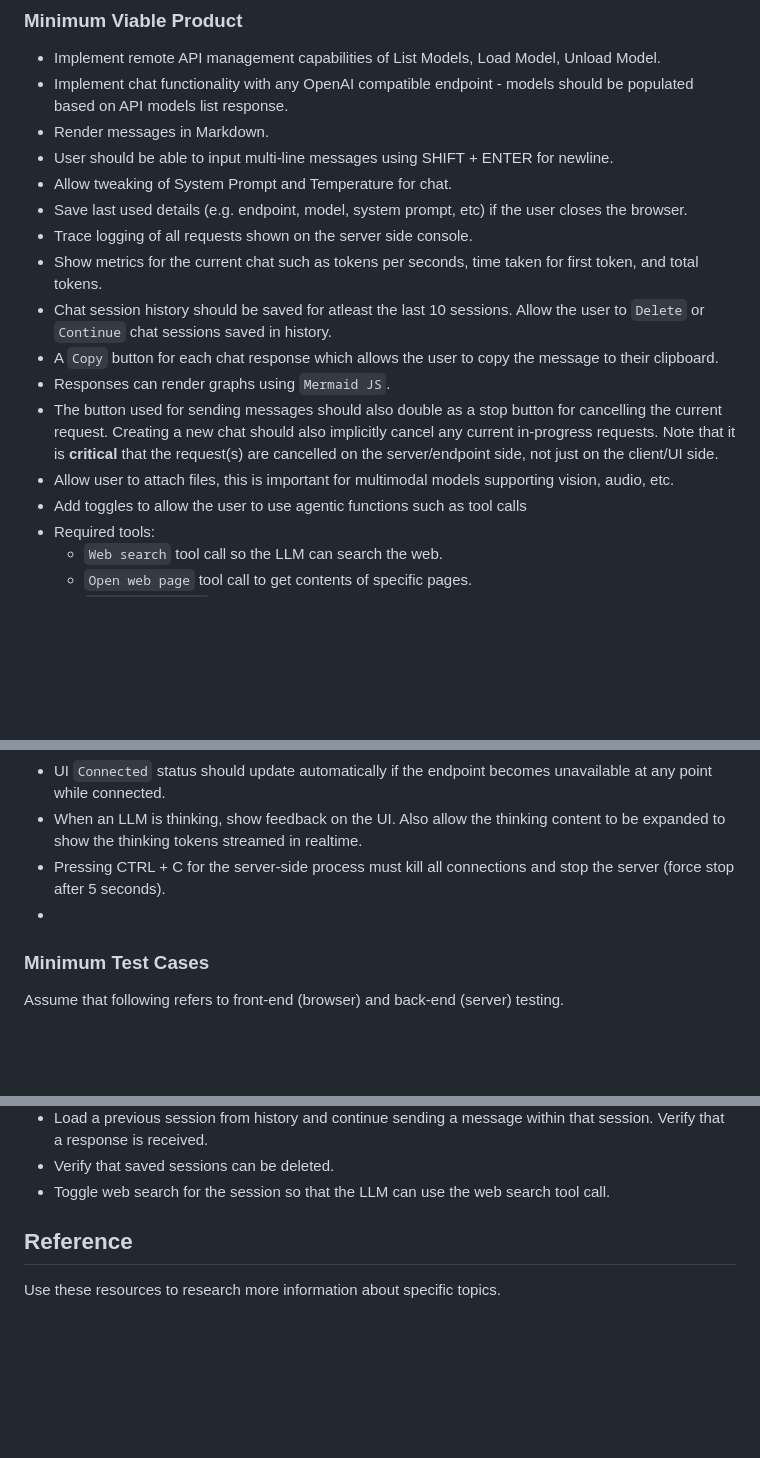
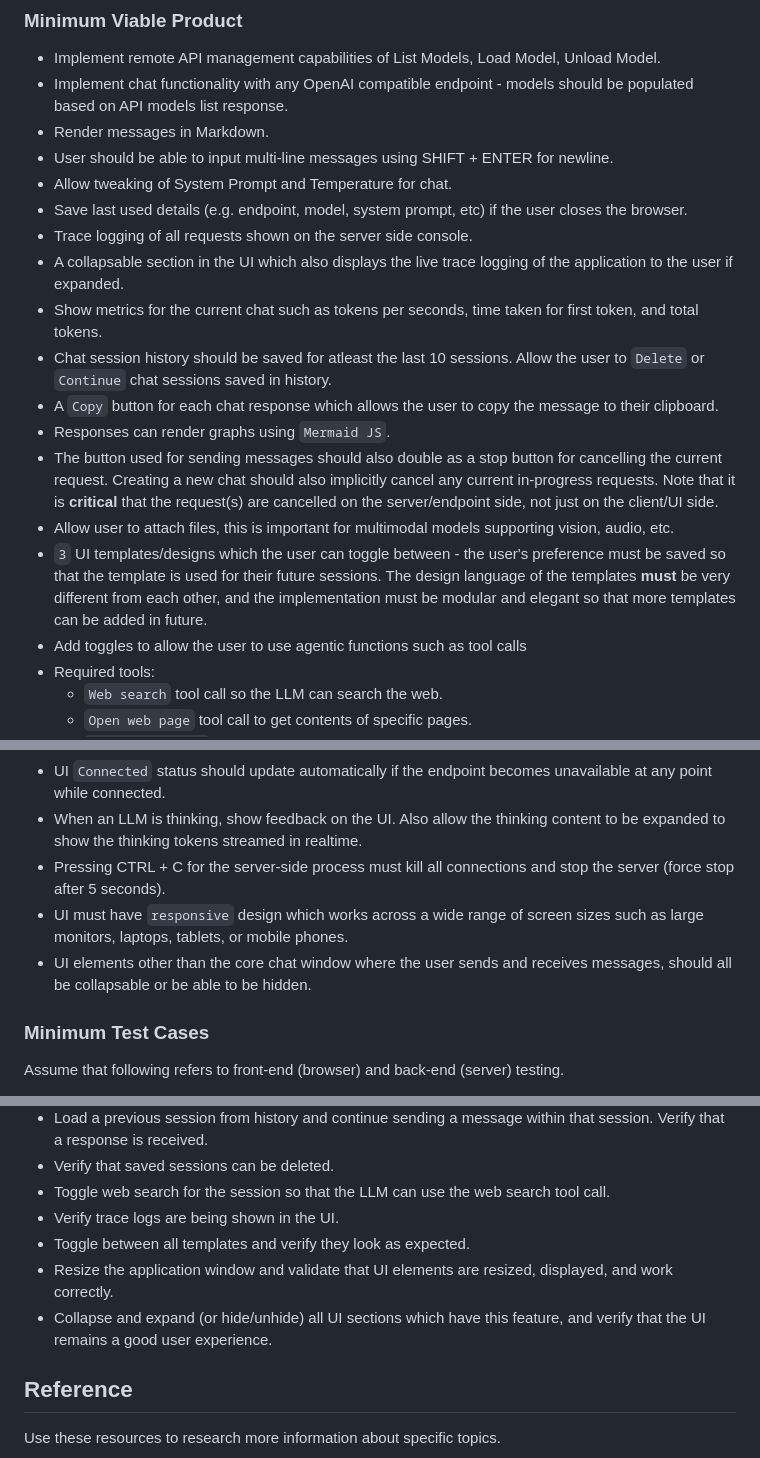
Before and after one commit to forzabarca88/lmstudio_console, a Markdown page: SPEC.md, 3 parts joined by grey strips. Rendered like a GitHub page; blank space fills up the shorter version.

Commit message:
update spec

```diff
--- a/SPEC.md
+++ b/SPEC.md
@@ -39,12 +39,14 @@ The interface must be modern and responsive, with striking design.
 - Allow tweaking of System Prompt and Temperature for chat.
 - Save last used details (e.g. endpoint, model, system prompt, etc) if the user closes the browser.
 - Trace logging of all requests shown on the server side console.
+- A collapsable section in the UI which also displays the live trace logging of the application to the user if expanded.
 - Show metrics for the current chat such as tokens per seconds, time taken for first token, and total tokens.
 - Chat session history should be saved for atleast the last 10 sessions. Allow the user to `Delete` or `Continue` chat sessions saved in history.
 - A `Copy` button for each chat response which allows the user to copy the message to their clipboard.
 - Responses can render graphs using `Mermaid JS`.
 - The button used for sending messages should also double as a stop button for cancelling the current request. Creating a new chat should also implicitly cancel any current in-progress requests. Note that it is **critical** that the request(s) are cancelled on the server/endpoint side, not just on the client/UI side.
 - Allow user to attach files, this is important for multimodal models supporting vision, audio, etc.
+- `3` UI templates/designs which the user can toggle between - the user's preference must be saved so that the template is used for their future sessions. The design language of the templates **must** be very different from each other, and the implementation must be modular and elegant so that more templates can be added in future.
 - Add toggles to allow the user to use agentic functions such as tool calls
 - Required tools:
     - `Web search` tool call so the LLM can search the web.
@@ -61,7 +63,8 @@ The interface must be modern and responsive, with striking design.
 - UI `Connected` status should update automatically if the endpoint becomes unavailable at any point while connected.
 - When an LLM is thinking, show feedback on the UI. Also allow the thinking content to be expanded to show the thinking tokens streamed in realtime.
 - Pressing CTRL + C for the server-side process must kill all connections and stop the server (force stop after 5 seconds).
--
+- UI must have `responsive` design which works across a wide range of screen sizes such as large monitors, laptops, tablets, or mobile phones.
+- UI elements other than the core chat window where the user sends and receives messages, should all be collapsable or be able to be hidden.
 
 ### Minimum Test Cases
 
@@ -78,6 +81,10 @@ Assume that following refers to front-end (browser) and back-end (server) testin
 - Load a previous session from history and continue sending a message within that session. Verify that a response is received.
 - Verify that saved sessions can be deleted.
 - Toggle web search for the session so that the LLM can use the web search tool call.
+- Verify trace logs are being shown in the UI.
+- Toggle between all templates and verify they look as expected.
+- Resize the application window and validate that UI elements are resized, displayed, and work correctly.
+- Collapse and expand (or hide/unhide) all UI sections which have this feature, and verify that the UI remains a good user experience.
 
 ## Reference
 
```
